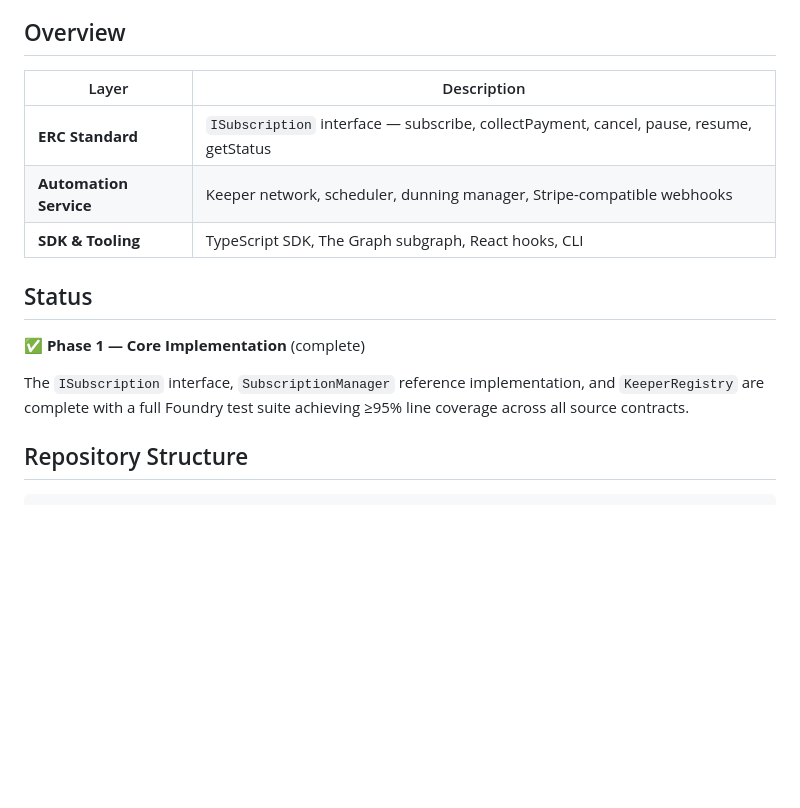
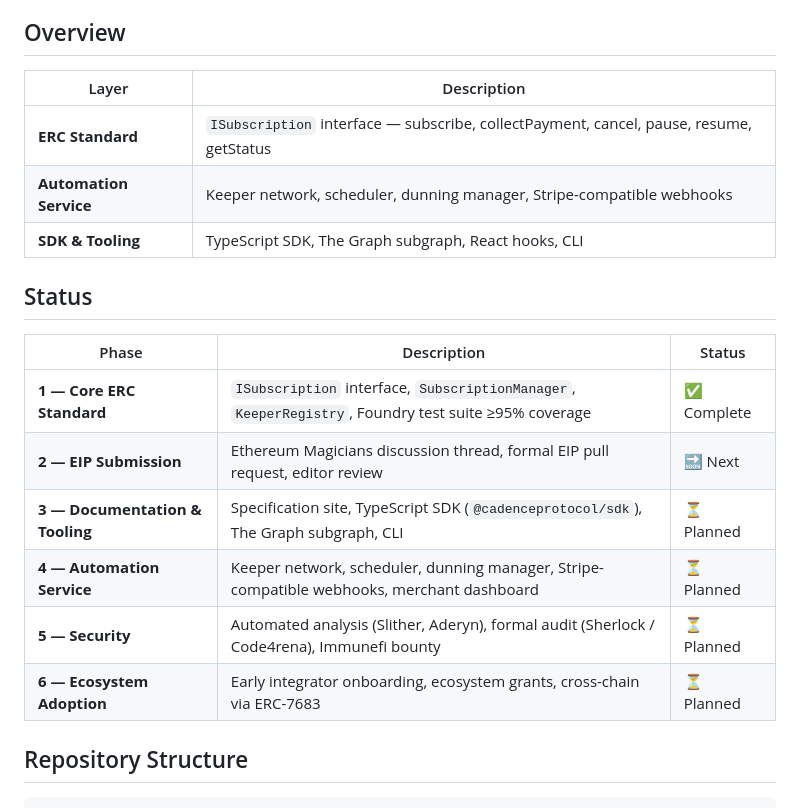
Before and after one commit to cadence-protocol/cadence-protocol, a Markdown page: README.md, the part around one of its changes. GitHub-like rendering; blank space fills up the shorter version.

```diff
--- a/README.md
+++ b/README.md
@@ -6,17 +6,22 @@ Cadence defines a standard interface for onchain subscriptions — native pull p
 
 ## Overview
 
-| Layer | Description |
-|-------|-------------|
-| **ERC Standard** | `ISubscription` interface — subscribe, collectPayment, cancel, pause, resume, getStatus |
-| **Automation Service** | Keeper network, scheduler, dunning manager, Stripe-compatible webhooks |
-| **SDK & Tooling** | TypeScript SDK, The Graph subgraph, React hooks, CLI |
+| Layer                  | Description                                                                             |
+| ---------------------- | --------------------------------------------------------------------------------------- |
+| **ERC Standard**       | `ISubscription` interface — subscribe, collectPayment, cancel, pause, resume, getStatus |
+| **Automation Service** | Keeper network, scheduler, dunning manager, Stripe-compatible webhooks                  |
+| **SDK & Tooling**      | TypeScript SDK, The Graph subgraph, React hooks, CLI                                    |
 
 ## Status
 
-✅ **Phase 1 — Core Implementation** (complete)
-
-The `ISubscription` interface, `SubscriptionManager` reference implementation, and `KeeperRegistry` are complete with a full Foundry test suite achieving ≥95% line coverage across all source contracts.
+| Phase                           | Description                                                                                          | Status      |
+| ------------------------------- | ---------------------------------------------------------------------------------------------------- | ----------- |
+| **1 — Core ERC Standard**       | `ISubscription` interface, `SubscriptionManager`, `KeeperRegistry`, Foundry test suite ≥95% coverage | ✅ Complete |
+| **2 — EIP Submission**          | Ethereum Magicians discussion thread, formal EIP pull request, editor review                         | 🔜 Next     |
+| **3 — Documentation & Tooling** | Specification site, TypeScript SDK (`@cadenceprotocol/sdk`), The Graph subgraph, CLI                 | ⏳ Planned  |
+| **4 — Automation Service**      | Keeper network, scheduler, dunning manager, Stripe-compatible webhooks, merchant dashboard           | ⏳ Planned  |
+| **5 — Security**                | Automated analysis (Slither, Aderyn), formal audit (Sherlock / Code4rena), Immunefi bounty           | ⏳ Planned  |
+| **6 — Ecosystem Adoption**      | Early integrator onboarding, ecosystem grants, cross-chain via ERC-7683                              | ⏳ Planned  |
 
 ## Repository Structure
 
```
Also changed, not shown: other parts of README.md (+1 -1 lines).
